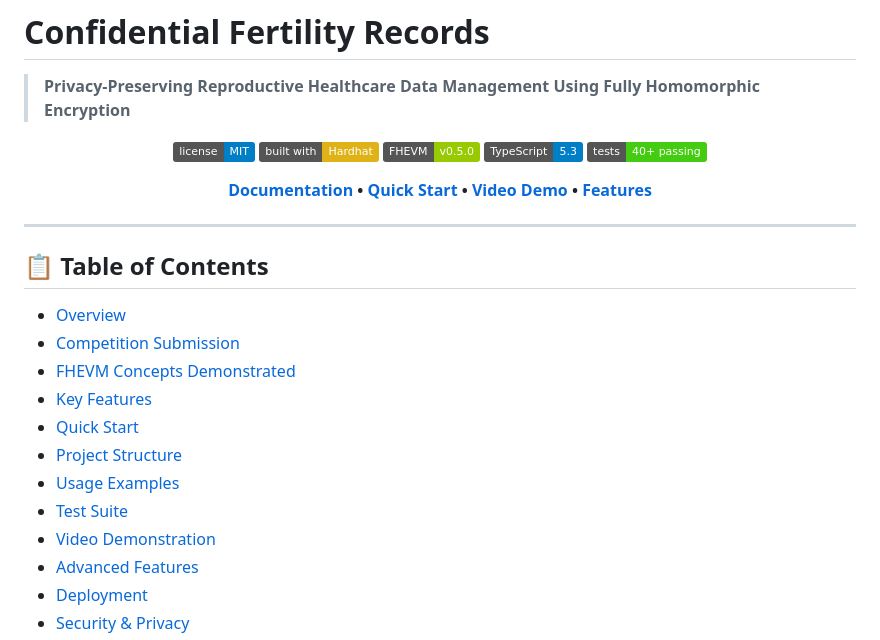
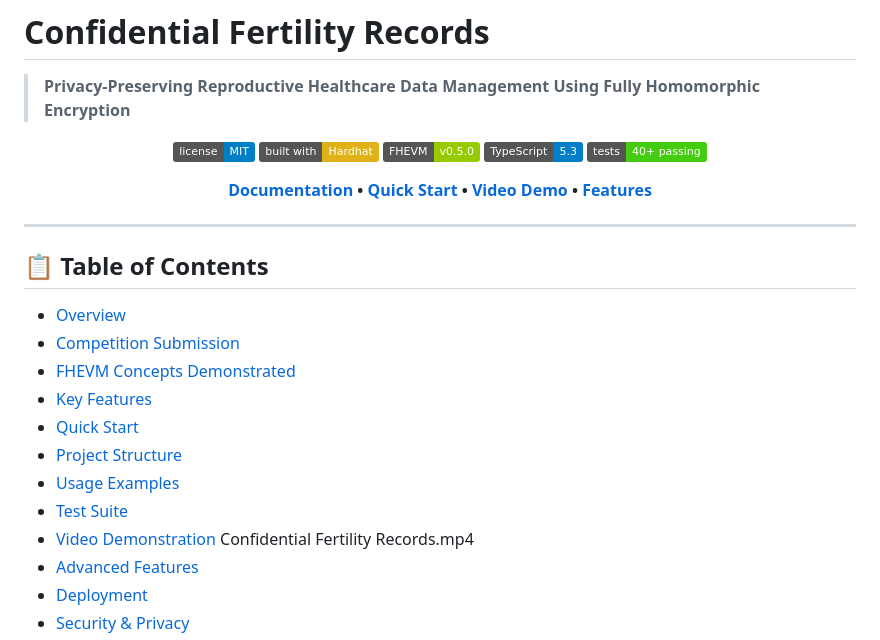
Before and after one commit to ZelmaShanahan/Confidential-Fertility-Records, a Markdown page: README.md, the part around one of its changes. GitHub-like rendering; badges without logos.

```diff
--- a/README.md
+++ b/README.md
@@ -26,7 +26,7 @@
 - [Project Structure](#project-structure)
 - [Usage Examples](#usage-examples)
 - [Test Suite](#test-suite)
-- [Video Demonstration](#video-demonstration)
+- [Video Demonstration](https://streamable.com/njldcl) Confidential Fertility Records.mp4
 - [Advanced Features](#advanced-features)
 - [Deployment](#deployment)
 - [Security & Privacy](#security-and-privacy)
```
Also changed, not shown: other parts of README.md (+5 -4 lines).
